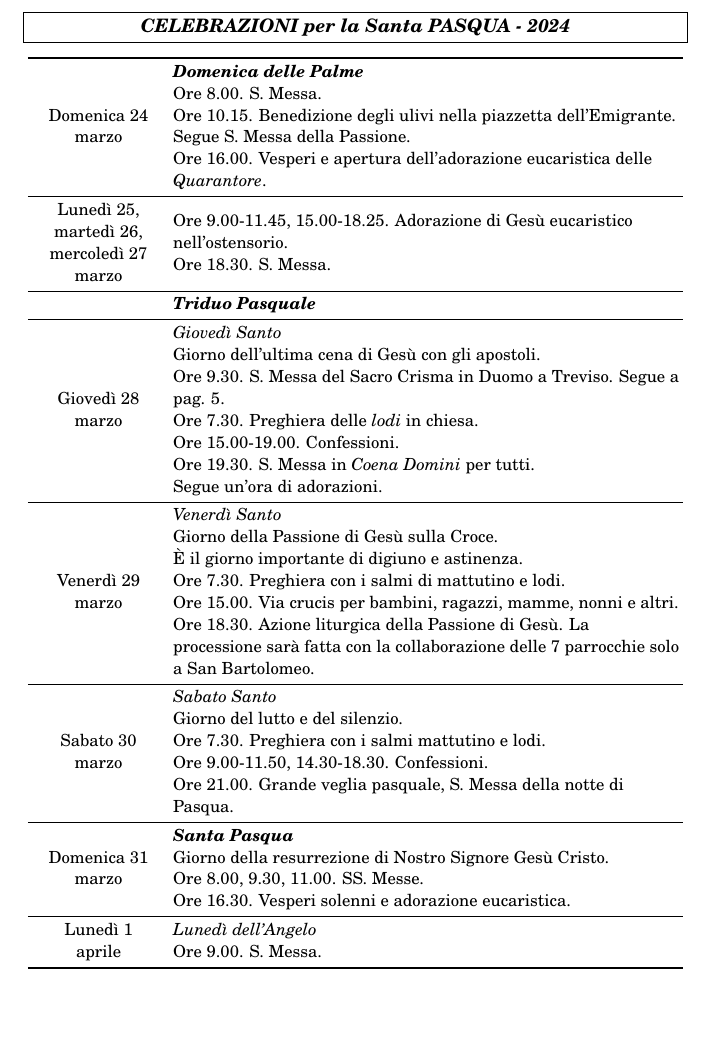
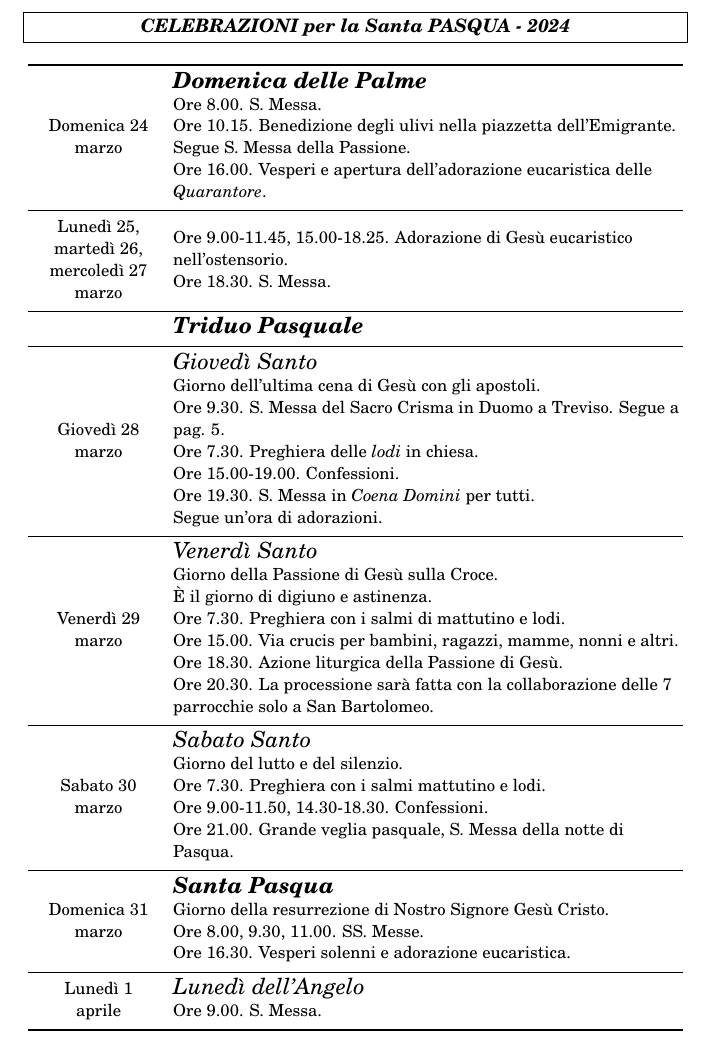
Before and after one commit to MarcoTrevisiol/libretto-parrocchiale, a LaTeX document (libretto.tex, which reads celebrazioni.tex): part of page 2 of 15 before the commit and part of page 2 of 16 after it, cut so that both start at the same text, the shorter picture padded with empty space. Compiled offline with pdfLaTeX.

Commit message:
Sistemazione spazi

```diff
--- a/celebrazioni.tex
+++ b/celebrazioni.tex
@@ -19,13 +20,13 @@
     hlines,
     hline{1,Z} = {1pt},
     colsep=2pt,
-    rowsep=1.5pt
+    rowsep=3pt
 }
 
 Domenica 24 marzo
 &
 {
-\textbf{\textit{Domenica delle Palme}}\\
+{\large\textbf{\textit{Domenica delle Palme}}}\\
 Ore 8.00. S. Messa.\\
 Ore 10.15. Benedizione degli ulivi nella piazzetta dell'Emigrante. Segue S. Messa della Passione.\\
 Ore 16.00. Vesperi e apertura dell'adorazione eucaristica delle \textit{Quarantore}.
@@ -55,18 +56,19 @@ Segue un'ora di adorazioni.
 Venerdì 29 marzo
 &
 {
-\textit{Venerdì Santo} \\
+{\large\textit{Venerdì Santo}} \\
 Giorno della Passione di Gesù sulla Croce. \\
-È il giorno importante di digiuno e astinenza.\\
+È il giorno di digiuno e astinenza.\\
 Ore 7.30. Preghiera con i salmi di mattutino e lodi. \\
 Ore 15.00. Via crucis per bambini, ragazzi, mamme, nonni e altri. \\
-Ore 18.30. Azione liturgica della Passione di Gesù. La processione sarà fatta con la collaborazione delle 7 parrocchie solo a San Bartolomeo.
+Ore 18.30. Azione liturgica della Passione di Gesù.\\
+Ore 20.30. La processione sarà fatta con la collaborazione delle 7 parrocchie solo a San Bartolomeo.
 }
 \\
 {Sabato 30 \\ marzo}
 &
 {
-\textit{Sabato Santo} \\
+{\large\textit{Sabato Santo}} \\
 Giorno del lutto e del silenzio. \\
 Ore 7.30. Preghiera con i salmi mattutino e lodi. \\
 Ore 9.00-11.50, 14.30-18.30. Confessioni. \\
--- a/libretto.tex
+++ b/libretto.tex
@@ -27,12 +27,15 @@
 \fancyhf{}  % rimuove stile di default del pacchetto fancyhdr
 \renewcommand{\headrulewidth}{0pt}
 \fancyfoot[C]{\rule[0.8ex]{0.4\textwidth}{0.4pt} \thepage \ \rule[0.8ex]{0.4\textwidth}{0.4pt}}
+\setlength{\footskip}{20pt}
 
 \titleformat{\section}
  {\Huge\scshape\filcenter}{\thesection}{0pt}{\titlerule}[\titlerule]
+\titlespacing*{\section}{0pt}{*0}{6ex}
 
 \titleformat{\subsection}
  {\Large\scshape\filcenter}{\thesection}{0pt}{}[\titlerule]
+\titlespacing*{\subsection}{0pt}{1ex}{3ex}
 
 \titleformat{\subsubsection}
  {\Large}{\thesection}{0pt}{}[]
@@ -63,7 +66,9 @@
 \newcommand{\figurawrap}[2]
 {
 \begin{wrapfigure}{l}{#1}
+    \vspace{-2ex}
     \includegraphics[width=#1]{#2}
+    \vspace{-6ex}
 \end{wrapfigure}
 }
 \newcommand{\vuota}
```
Also changed, not shown: articoli/oratorio.tex (+1 -1 lines), celebrazioni.tex (9 more changed lines).
